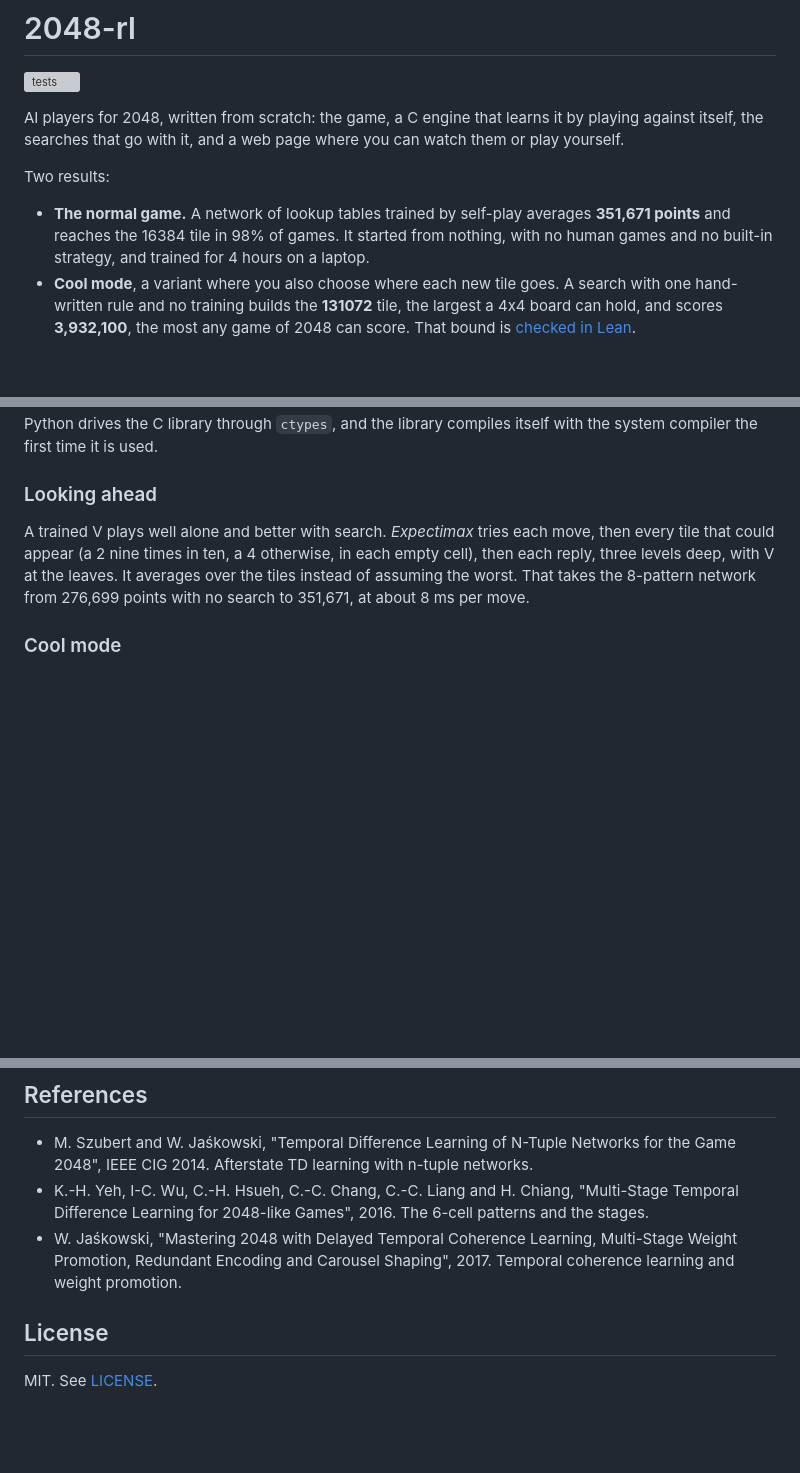
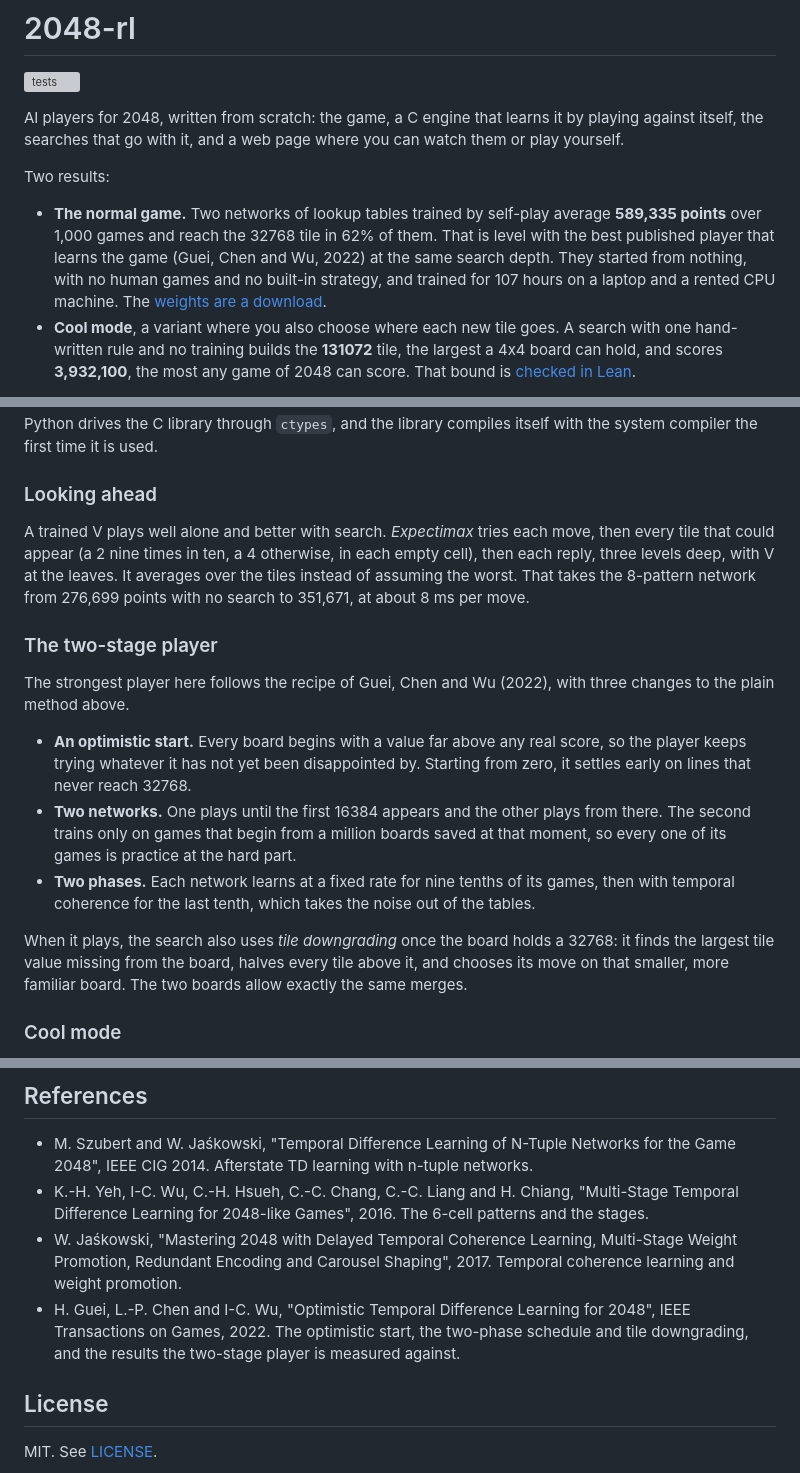
Before and after one commit to LoganBradley787/2048-rl, a Markdown page: README.md, 3 parts joined by grey strips. GitHub-like rendering; blank space fills up the shorter version; grey boxes are pictures that could not be loaded.

```diff
--- a/README.md
+++ b/README.md
@@ -8,10 +8,13 @@ where you can watch them or play yourself.
 
 Two results:
 
-- **The normal game.** A network of lookup tables trained by self-play
-  averages **351,671 points** and reaches the 16384 tile in 98% of games. It
-  started from nothing, with no human games and no built-in strategy, and
-  trained for 4 hours on a laptop.
+- **The normal game.** Two networks of lookup tables trained by self-play
+  average **589,335 points** over 1,000 games and reach the 32768 tile in 62%
+  of them. That is level with the best published player that learns the game
+  (Guei, Chen and Wu, 2022) at the same search depth. They started from
+  nothing, with no human games and no built-in strategy, and trained for 107
+  hours on a laptop and a rented CPU machine. The
+  [weights are a download](#download-the-trained-player).
 - **Cool mode**, a variant where you also choose where each new tile goes. A
   search with one hand-written rule and no training builds the **131072**
   tile, the largest a 4x4 board can hold, and scores **3,932,100**, the most
@@ -124,6 +129,27 @@ the leaves. It averages over the tiles instead of assuming the worst. That
 takes the 8-pattern network from 276,699 points with no search to 351,671, at
 about 8 ms per move.
 
+### The two-stage player
+
+The strongest player here follows the recipe of Guei, Chen and Wu (2022),
+with three changes to the plain method above.
+
+- **An optimistic start.** Every board begins with a value far above any real
+  score, so the player keeps trying whatever it has not yet been disappointed
+  by. Starting from zero, it settles early on lines that never reach 32768.
+- **Two networks.** One plays until the first 16384 appears and the other
+  plays from there. The second trains only on games that begin from a million
+  boards saved at that moment, so every one of its games is practice at the
+  hard part.
+- **Two phases.** Each network learns at a fixed rate for nine tenths of its
+  games, then with temporal coherence for the last tenth, which takes the
+  noise out of the tables.
+
+When it plays, the search also uses *tile downgrading* once the board holds a
+32768: it finds the largest tile value missing from the board, halves every
+tile above it, and chooses its move on that smaller, more familiar board. The
+two boards allow exactly the same merges.
+
 ### Cool mode
 
 When you place the tiles yourself there is no luck left, and the game becomes
@@ -271,6 +350,10 @@ tests. The CNN tests are skipped unless PyTorch is installed
 - W. Jaśkowski, "Mastering 2048 with Delayed Temporal Coherence Learning,
   Multi-Stage Weight Promotion, Redundant Encoding and Carousel Shaping",
   2017. Temporal coherence learning and weight promotion.
+- H. Guei, L.-P. Chen and I-C. Wu, "Optimistic Temporal Difference Learning
+  for 2048", IEEE Transactions on Games, 2022. The optimistic start, the
+  two-phase schedule and tile downgrading, and the results the two-stage
+  player is measured against.
 
 ## License
 
```
Also changed, not shown: other parts of README.md (+65 -10 lines).
